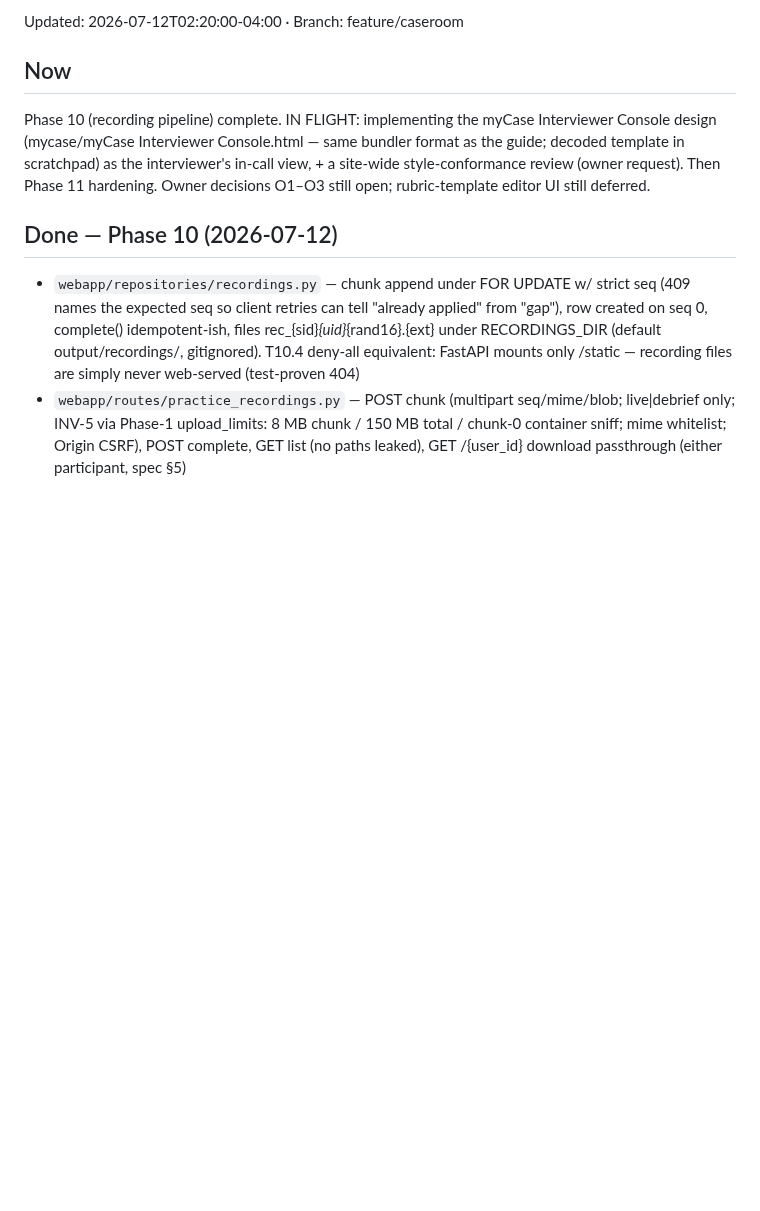
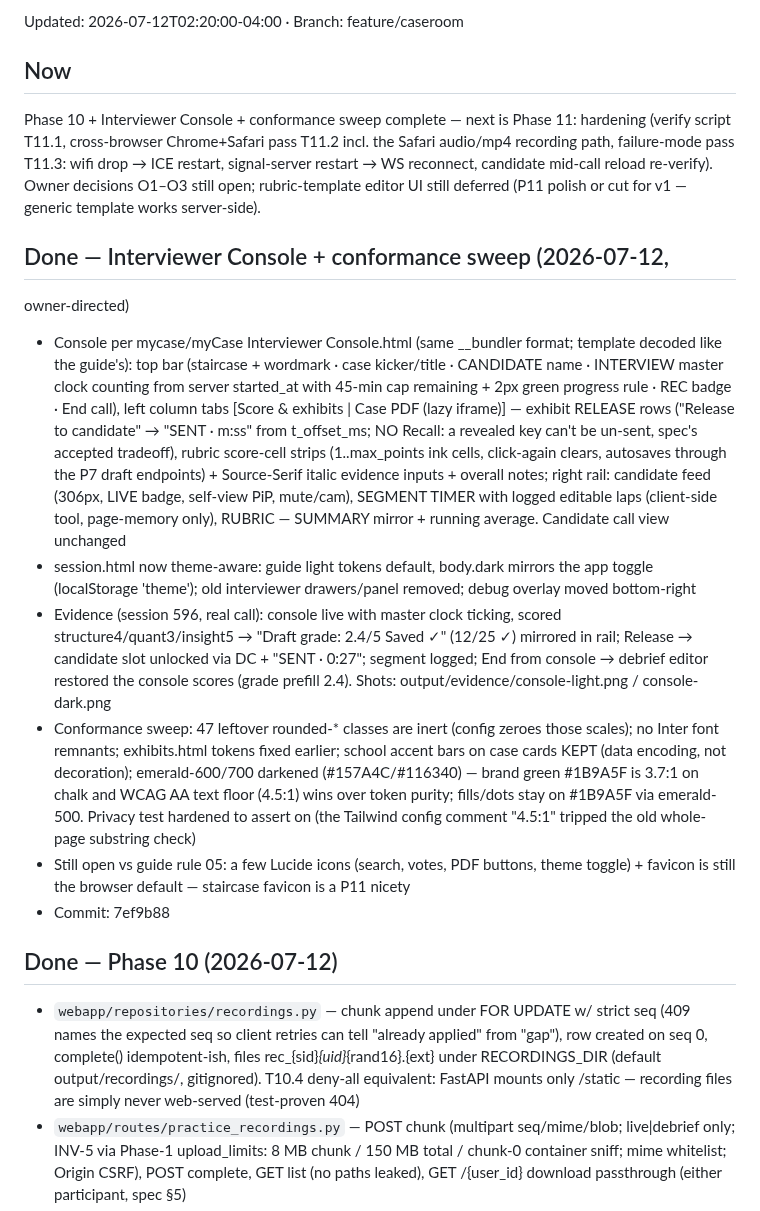
Before and after one commit to Baggs99/Case-Repo-App-Experience, a Markdown page: PROGRESS.md, the part around the change. Rendered like a GitHub page; blank space fills up the shorter version.

Commit message:
Record Phase 10 + Interviewer Console evidence in PROGRESS
Co-Authored-By: Claude Fable 5 <noreply@anthropic.com>

```diff
--- a/PROGRESS.md
+++ b/PROGRESS.md
@@ -2,13 +2,51 @@
 Updated: 2026-07-12T02:20:00-04:00 · Branch: feature/caseroom
 
 ## Now
-Phase 10 (recording pipeline) complete. IN FLIGHT: implementing the
-myCase Interviewer Console design (mycase/myCase Interviewer
-Console.html — same bundler format as the guide; decoded template in
-scratchpad) as the interviewer's in-call view, + a site-wide
-style-conformance review (owner request). Then Phase 11 hardening.
-Owner decisions O1–O3 still open; rubric-template editor UI still
-deferred.
+Phase 10 + Interviewer Console + conformance sweep complete — next is
+Phase 11: hardening (verify script T11.1, cross-browser Chrome+Safari
+pass T11.2 incl. the Safari audio/mp4 recording path, failure-mode
+pass T11.3: wifi drop → ICE restart, signal-server restart → WS
+reconnect, candidate mid-call reload re-verify). Owner decisions O1–O3
+still open; rubric-template editor UI still deferred (P11 polish or
+cut for v1 — generic template works server-side).
+
+## Done — Interviewer Console + conformance sweep (2026-07-12,
+owner-directed)
+- Console per mycase/myCase Interviewer Console.html (same __bundler
+  format; template decoded like the guide's): top bar (staircase +
+  wordmark · case kicker/title · CANDIDATE name · INTERVIEW master
+  clock counting from server started_at with 45-min cap remaining +
+  2px green progress rule · REC badge · End call), left column tabs
+  [Score & exhibits | Case PDF (lazy iframe)] — exhibit RELEASE rows
+  ("Release to candidate" → "SENT · m:ss" from t_offset_ms; NO Recall:
+  a revealed key can't be un-sent, spec's accepted tradeoff), rubric
+  score-cell strips (1..max_points ink cells, click-again clears,
+  autosaves through the P7 draft endpoints) + Source-Serif italic
+  evidence inputs + overall notes; right rail: candidate feed (306px,
+  LIVE badge, self-view PiP, mute/cam), SEGMENT TIMER with logged
+  editable laps (client-side tool, page-memory only), RUBRIC — SUMMARY
+  mirror + running average. Candidate call view unchanged
+- session.html now theme-aware: guide light tokens default, body.dark
+  mirrors the app toggle (localStorage 'theme'); old interviewer
+  drawers/panel removed; debug overlay moved bottom-right
+- Evidence (session 596, real call): console live with master clock
+  ticking, scored structure4/quant3/insight5 → "Draft grade: 2.4/5
+  Saved ✓" (12/25 ✓) mirrored in rail; Release → candidate slot
+  unlocked via DC + "SENT · 0:27"; segment logged; End from console →
+  debrief editor restored the console scores (grade prefill 2.4).
+  Shots: output/evidence/console-light.png / console-dark.png
+- Conformance sweep: 47 leftover rounded-* classes are inert (config
+  zeroes those scales); no Inter font remnants; exhibits.html tokens
+  fixed earlier; school accent bars on case cards KEPT (data encoding,
+  not decoration); emerald-600/700 darkened (#157A4C/#116340) — brand
+  green #1B9A5F is 3.7:1 on chalk and WCAG AA text floor (4.5:1) wins
+  over token purity; fills/dots stay on #1B9A5F via emerald-500.
+  Privacy test hardened to assert on <main> (the Tailwind config
+  comment "4.5:1" tripped the old whole-page substring check)
+- Still open vs guide rule 05: a few Lucide icons (search, votes, PDF
+  buttons, theme toggle) + favicon is still the browser default —
+  staircase favicon is a P11 nicety
+- Commit: 7ef9b88
 
 ## Done — Phase 10 (2026-07-12)
 - `webapp/repositories/recordings.py` — chunk append under FOR UPDATE
```
